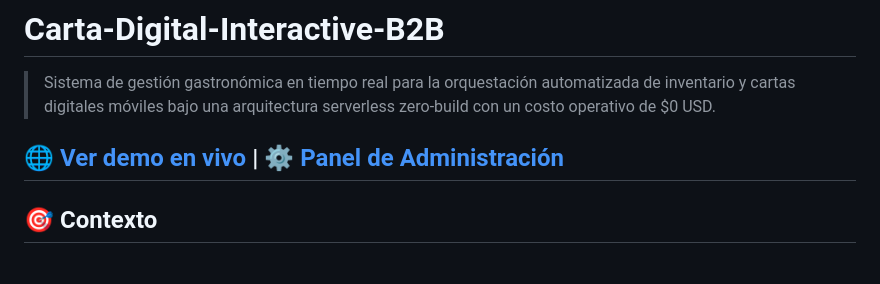
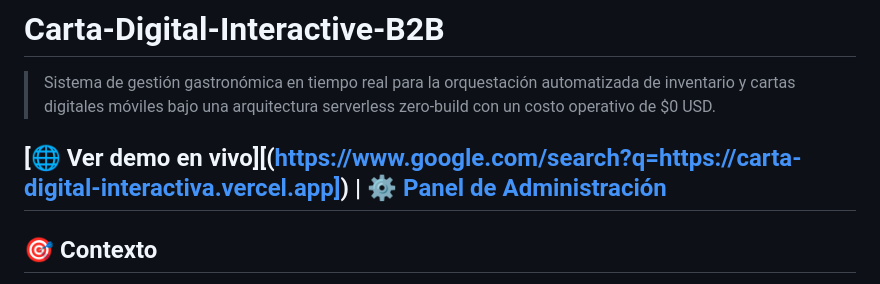
Before and after one commit to Victopvl/Carta-Digital-Interactiva, a Markdown page: README.md, the part around the change. Rendered like a GitHub page.

Commit message:
Correct link formatting in README.md
Fixed formatting issues in demo and admin panel links.

```diff
--- a/README.md
+++ b/README.md
@@ -2,7 +2,7 @@
 
 > Sistema de gestión gastronómica en tiempo real para la orquestación automatizada de inventario y cartas digitales móviles bajo una arquitectura serverless zero-build con un costo operativo de $0 USD.
 
-[🌐 Ver demo en vivo]([https://www.google.com/search?q=https://carta-digital-interactiva.vercel.app]) | [⚙️ Panel de Administración]([https://www.google.com/search?q=https://carta-digital-interactiva.vercel.app/admin.html])
+[🌐 Ver demo en vivo][([https://www.google.com/search?q=https://carta-digital-interactiva.vercel.app])](https://carta-digital-interactiva.vercel.app/) | [⚙️ Panel de Administración]([[https://www.google.com/search?q=https://carta-digital-interactiva.vercel.app/admin.html](https://carta-digital-interactiva.vercel.app/admin.html)])
 ---
 
 ## 🎯 Contexto
```
